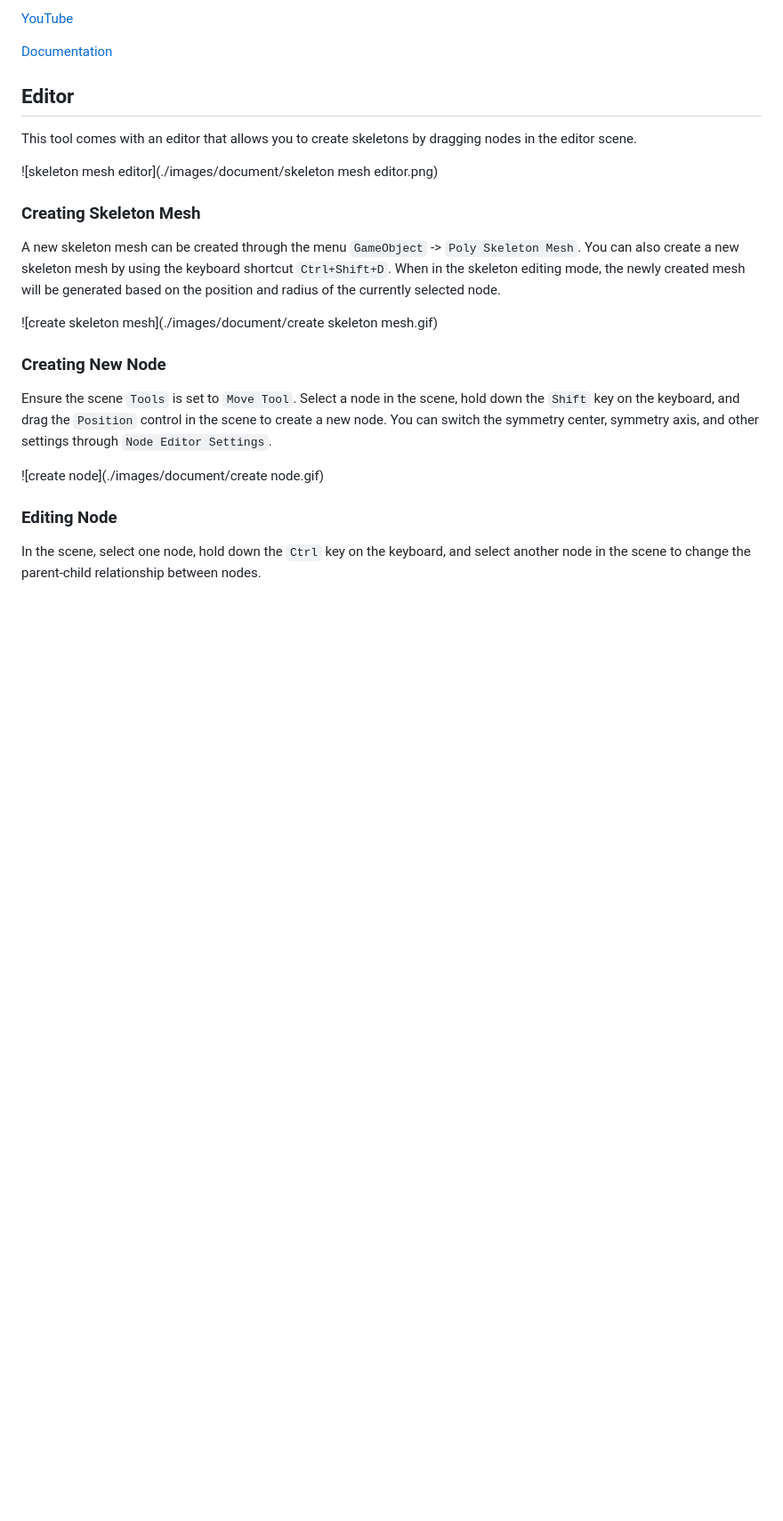
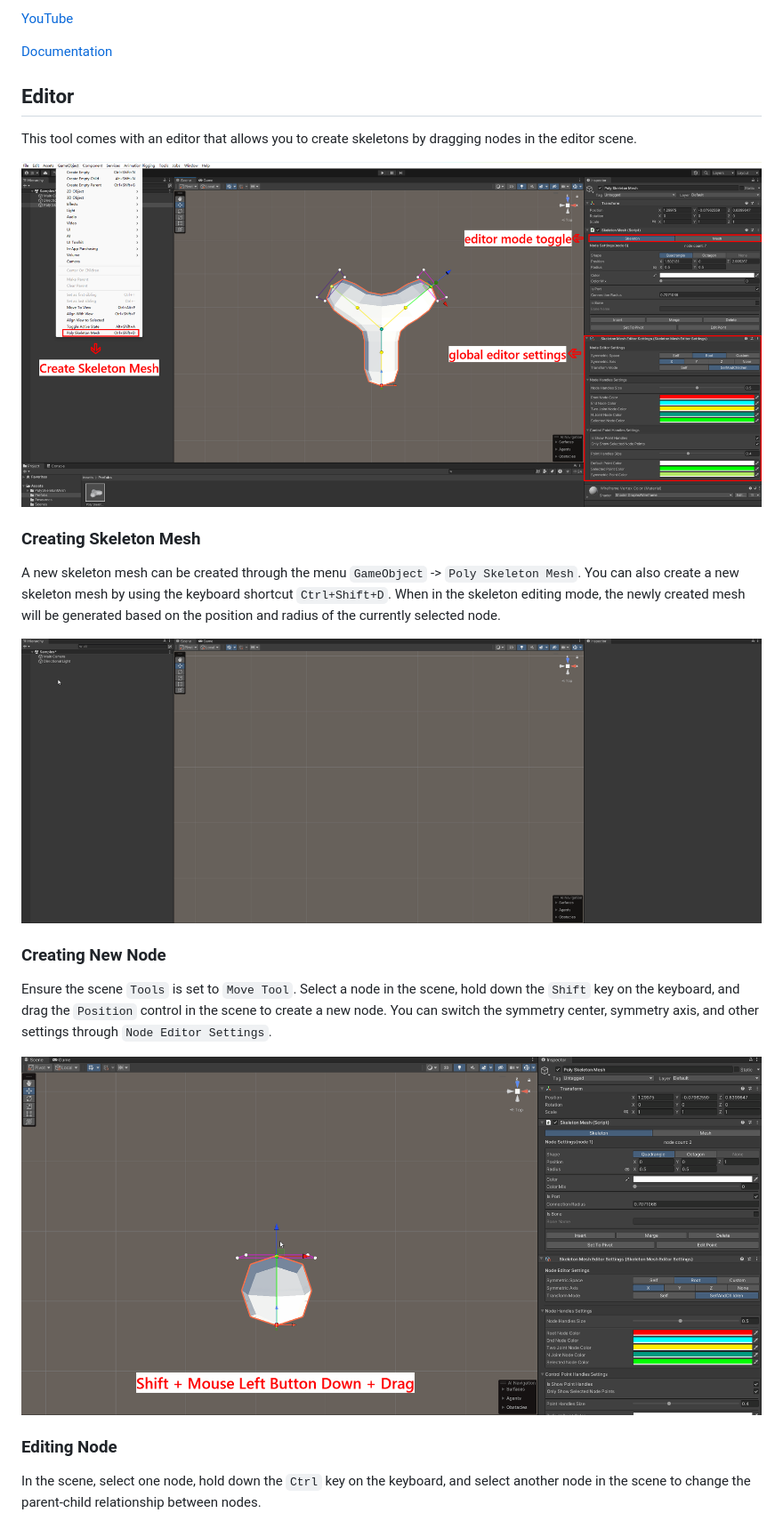
Before and after one commit to yuanqucool/yuanqucool.github.io, a Markdown page: README.md, the part around one of its changes. Shown at 89% size. Rendered like a GitHub page; blank space fills up the shorter version.

```diff
--- a/README.md
+++ b/README.md
@@ -10,19 +10,19 @@
 ## Editor
 This tool comes with an editor that allows you to create skeletons by dragging nodes in the editor scene.
 
-![skeleton mesh editor](./images/document/skeleton mesh editor.png)
+![skeleton mesh editor](./images/document/skeleton%20mesh%20editor.png)
 
 ### Creating Skeleton Mesh
 
 A new skeleton mesh can be created through the menu `GameObject` -> `Poly Skeleton Mesh`. You can also create a new skeleton mesh by using the keyboard shortcut `Ctrl+Shift+D`. When in the skeleton editing mode, the newly created mesh will be generated based on the position and radius of the currently selected node.
 
-![create skeleton mesh](./images/document/create skeleton mesh.gif)
+![create skeleton mesh](./images/document/create%20skeleton%20mesh.gif)
 
 ### Creating New Node
 
 Ensure the scene `Tools` is set to `Move Tool`. Select a node in the scene, hold down the `Shift` key on the keyboard, and drag the `Position` control in the scene to create a new node. You can switch the symmetry center, symmetry axis, and other settings through `Node Editor Settings`.
 
-![create node](./images/document/create node.gif)
+![create node](./images/document/create%20node.gif)
 
 ### Editing Node
 
```
Also changed, not shown: other parts of README.md (+11 -13 lines).
